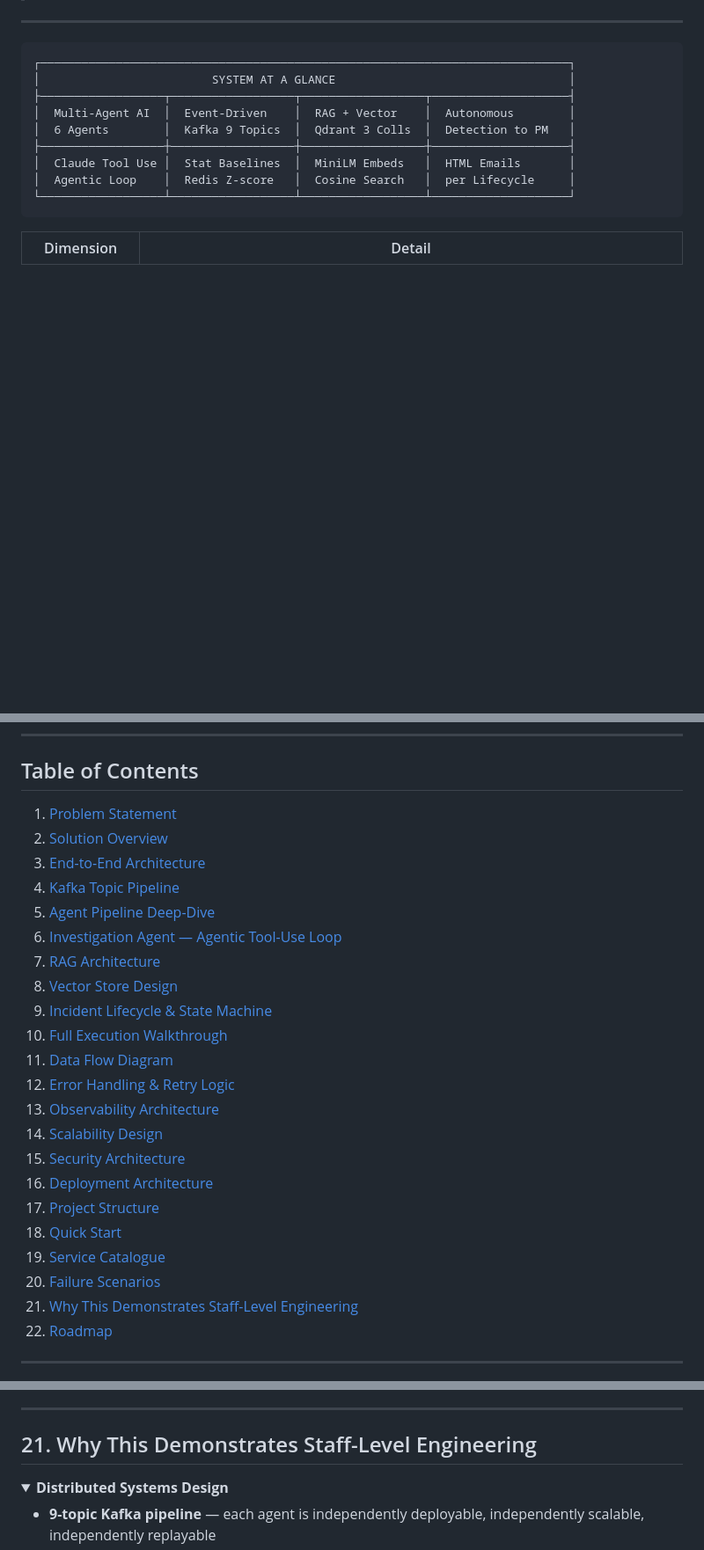
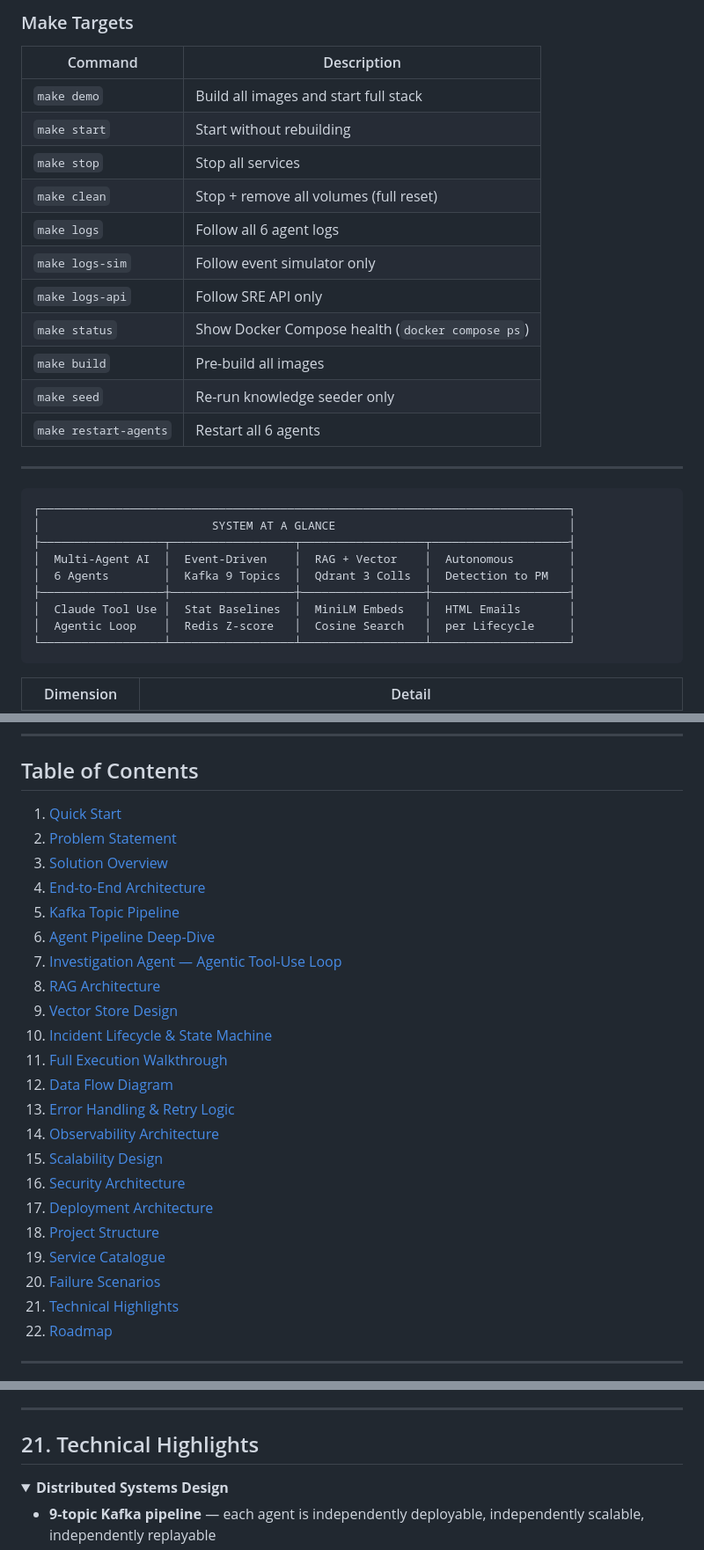
Before and after one commit to amudhan023/incident-response-sre-agent, a Markdown page: README.md, 3 parts joined by grey strips. Shown at 88% size. Drawn GitHub-style; folded sections open; blank space fills up the shorter version.

```diff
--- a/README.md
+++ b/README.md
@@ -6,3 +70,18 @@
+### Make Targets
+
+| Command | Description |
+|---|---|
+| `make demo` | Build all images and start full stack |
+| `make start` | Start without rebuilding |
+| `make stop` | Stop all services |
+| `make clean` | Stop + remove all volumes (full reset) |
+| `make logs` | Follow all 6 agent logs |
+| `make logs-sim` | Follow event simulator only |
+| `make logs-api` | Follow SRE API only |
+| `make status` | Show Docker Compose health (`docker compose ps`) |
+| `make build` | Pre-build all images |
+| `make seed` | Re-run knowledge seeder only |
+| `make restart-agents` | Restart all 6 agents |
 
 ---
 
@@ -35,27 +114,27 @@
 
 ## Table of Contents
 
-1. [Problem Statement](#1-problem-statement)
-2. [Solution Overview](#2-solution-overview)
-3. [End-to-End Architecture](#3-end-to-end-architecture)
-4. [Kafka Topic Pipeline](#4-kafka-topic-pipeline)
-5. [Agent Pipeline Deep-Dive](#5-agent-pipeline-deep-dive)
-6. [Investigation Agent — Agentic Tool-Use Loop](#6-investigation-agent--agentic-tool-use-loop)
-7. [RAG Architecture](#7-rag-architecture)
-8. [Vector Store Design](#8-vector-store-design)
-9. [Incident Lifecycle & State Machine](#9-incident-lifecycle--state-machine)
-10. [Full Execution Walkthrough](#10-full-execution-walkthrough)
-11. [Data Flow Diagram](#11-data-flow-diagram)
-12. [Error Handling & Retry Logic](#12-error-handling--retry-logic)
-13. [Observability Architecture](#13-observability-architecture)
-14. [Scalability Design](#14-scalability-design)
-15. [Security Architecture](#15-security-architecture)
-16. [Deployment Architecture](#16-deployment-architecture)
-17. [Project Structure](#17-project-structure)
-18. [Quick Start](#18-quick-start)
+1. [Quick Start](#quick-start)
+2. [Problem Statement](#2-problem-statement)
+3. [Solution Overview](#3-solution-overview)
+4. [End-to-End Architecture](#4-end-to-end-architecture)
+5. [Kafka Topic Pipeline](#5-kafka-topic-pipeline)
+6. [Agent Pipeline Deep-Dive](#6-agent-pipeline-deep-dive)
+7. [Investigation Agent — Agentic Tool-Use Loop](#7-investigation-agent--agentic-tool-use-loop)
+8. [RAG Architecture](#8-rag-architecture)
+9. [Vector Store Design](#9-vector-store-design)
+10. [Incident Lifecycle & State Machine](#10-incident-lifecycle--state-machine)
+11. [Full Execution Walkthrough](#11-full-execution-walkthrough)
+12. [Data Flow Diagram](#12-data-flow-diagram)
+13. [Error Handling & Retry Logic](#13-error-handling--retry-logic)
+14. [Observability Architecture](#14-observability-architecture)
+15. [Scalability Design](#15-scalability-design)
+16. [Security Architecture](#16-security-architecture)
+17. [Deployment Architecture](#17-deployment-architecture)
+18. [Project Structure](#18-project-structure)
 19. [Service Catalogue](#19-service-catalogue)
 20. [Failure Scenarios](#20-failure-scenarios)
-21. [Why This Demonstrates Staff-Level Engineering](#21-why-this-demonstrates-staff-level-engineering)
+21. [Technical Highlights](#21-technical-highlights)
 22. [Roadmap](#22-roadmap)
 
 ---
@@ -1120,7 +1107,7 @@ Each scenario:
 
 ---
 
-## 21. Why This Demonstrates Staff-Level Engineering
+## 21. Technical Highlights
 
 <details>
 <summary><strong>Distributed Systems Design</strong></summary>
```
Also changed, not shown: other parts of README.md (+70 -98 lines).
